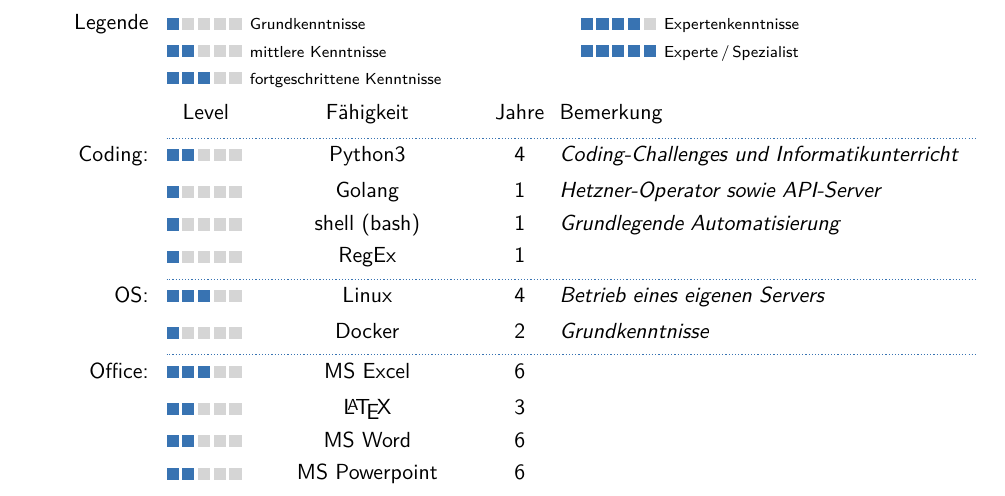
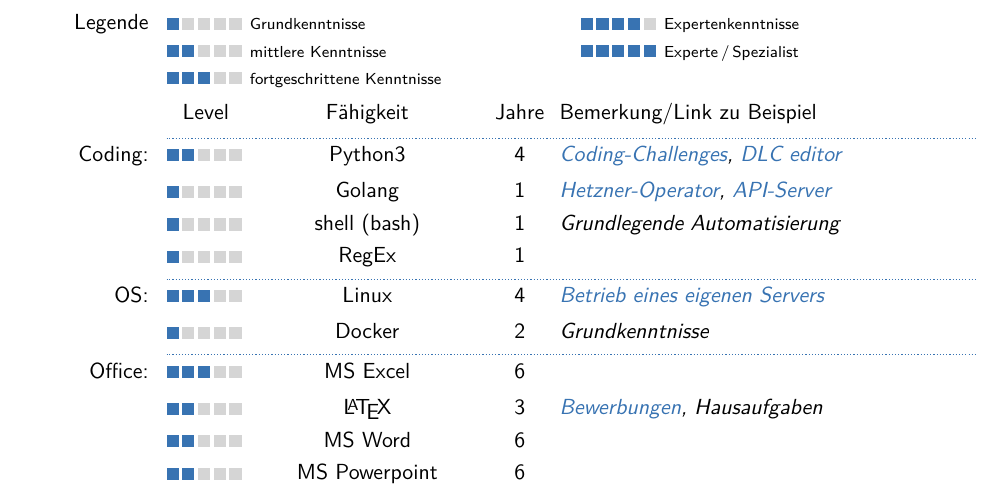
Before and after one commit to kuseler/meine_Bewerbungen, a LaTeX CV (moderncv/template.tex): part of page 2 of 3, cut so that both start at the same text. Compiled offline with pdfLaTeX.

Commit message:
Projekte verlinkt

```diff
--- a/moderncv/template.tex
+++ b/moderncv/template.tex
@@ -20,6 +20,8 @@
 \moderncvcolor{blue}                               % color options 'black', 'blue' (default), 'burgundy', 'green', 'grey', 'orange', 'purple' and 'red'
 %\renewcommand{\familydefault}{\sfdefault}         % to set the default font; use '\sfdefault' for the default sans serif font, '\rmdefault' for the default roman one, or any tex font name
 %\nopagenumbers{}                                  % uncomment to suppress automatic page numbering for CVs longer than one page
+
+\newcommand{\MYhref}[3][lightblue]{\href{#2}{\color{#1}{#3}}}%
 
 % adjust the page margins
 \usepackage[scale=0.8, top=2cm, bottom=1cm]{geometry}
@@ -188,18 +190,18 @@
 %% Usage \cvskillhead[<post_padding>][<Level>][<Skill>][<Years>][<Comment>]%
 %\cvskillhead[-0.1em]%   this inserts the standard legend in english and adjust padding
 %% Adjust head of the skill matrix for other languages
-\cvskillhead[0.25em][Level][F\"ahigkeit][Jahre][Bemerkung]
+\cvskillhead[0.25em][Level][F\"ahigkeit][Jahre][Bemerkung/Link zu Beispiel]
 
 %% \cvskillentry[*][<post_padding>]{<skill_cathegory>}{<0-5>}{<skill_name>}{<years_of_experience>}{<comment>}%
 %% Example usages:
-\cvskillentry*{Coding:}{2}{Python3}{4}{Coding-Challenges und Informatikunterricht}
-\cvskillentry{}{1}{Golang}{1}{Hetzner-Operator sowie API-Server}
+\cvskillentry*{Coding:}{2}{Python3}{4}{\MYhref{https://www.codewars.com/users/kuseler/completed_solutions}{Coding-Challenges}, \MYhref{https://github.com/kuseler/HOI4-all-dlc-script/tree/master}{DLC editor}}
+\cvskillentry{}{1}{Golang}{1}{{\MYhref{https://github.com/kuseler/hcloud-operate}{Hetzner-Operator}}, \MYhref{https://github.com/kuseler/costperuse-API}{API-Server}}
 \cvskillentry{}{1}{shell (bash)}{1}{Grundlegende Automatisierung}
 \cvskillentry{}{1}{RegEx}{1}{}
-\cvskillentry*{OS:}{3}{Linux}{4}{Betrieb eines eigenen Servers}% notice the use of the starred command and the optional
+\cvskillentry*{OS:}{3}{Linux}{4}{\MYhref{https://kimimueller.de}{Betrieb eines eigenen Servers}}% notice the use of the starred command and the optional
 \cvskillentry{}{1}{Docker}{2}{Grundkenntnisse}
 \cvskillentry*{Office:}{3}{MS Excel}{6}{}
-\cvskillentry{}{2}{\LaTeX}{3}{}
+\cvskillentry{}{2}{\LaTeX}{3}{\MYhref{https://github.com/kuseler/meine_Bewerbungen/blob/main/moderncv/template.tex}{Bewerbungen}, Hausaufgaben}
 \cvskillentry{}{2}{MS Word}{6}{}
 \cvskillentry{}{2}{MS Powerpoint}{6}{}
 \newpage
```
Also changed, not shown: moderncv/template.pdf, template.pdf, moderncv/template.tex (3 more changed lines), 2 other files.
